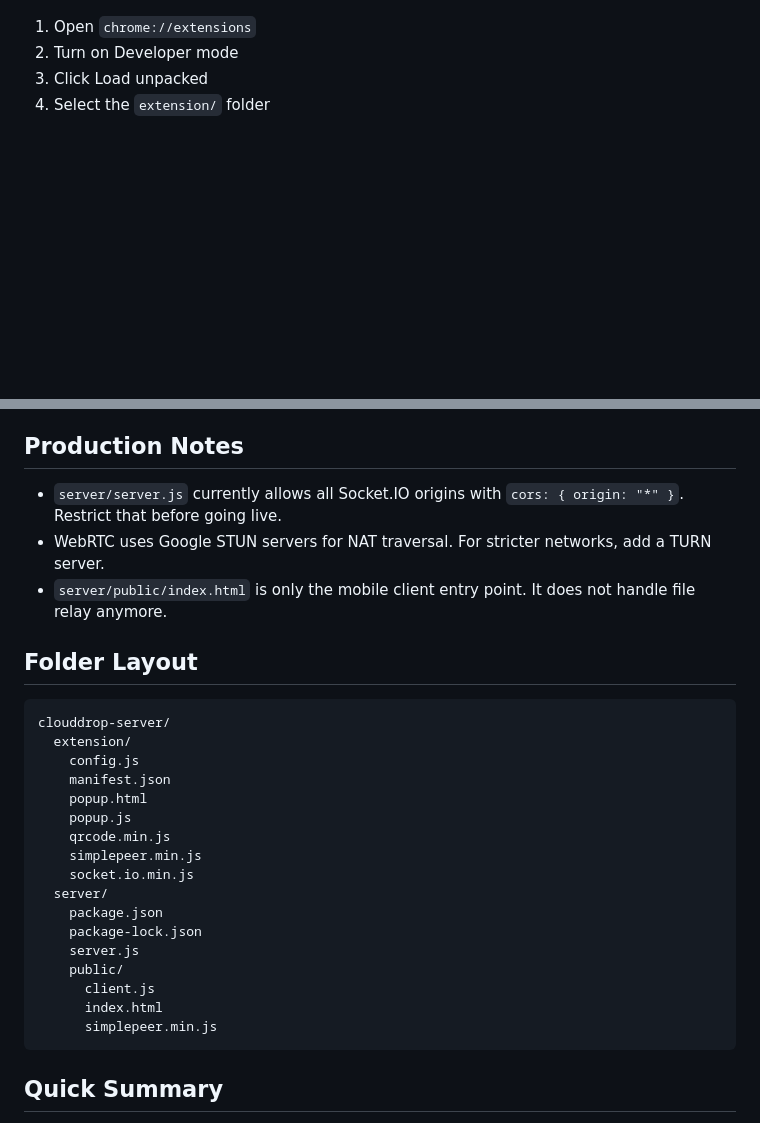
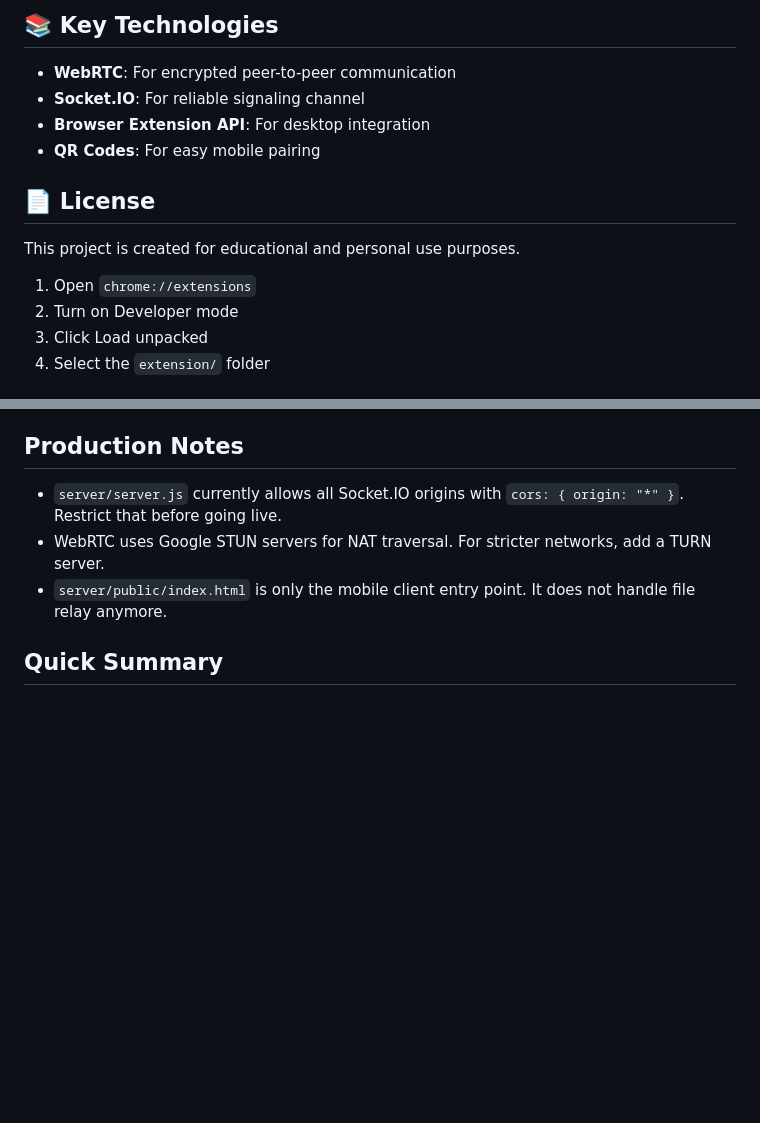
Before and after one commit to rygan-1220/clouddrop-extension, a Markdown page: README.md, 2 parts joined by grey strips. Rendered like a GitHub page; blank space fills up the shorter version.

````diff
--- a/README.md
+++ b/README.md
@@ -100,3 +155,13 @@ If you use a VPS, set it to your public HTTPS domain.
+## 📚 Key Technologies
+
+- **WebRTC**: For encrypted peer-to-peer communication
+- **Socket.IO**: For reliable signaling channel
+- **Browser Extension API**: For desktop integration
+- **QR Codes**: For easy mobile pairing
+
+## 📄 License
+
+This project is created for educational and personal use purposes.
 
 1. Open `chrome://extensions`
 2. Turn on Developer mode
@@ -123,27 +188,6 @@ This is the intended production setup.
 - WebRTC uses Google STUN servers for NAT traversal. For stricter networks, add a TURN server.
 - `server/public/index.html` is only the mobile client entry point. It does not handle file relay anymore.
 
-## Folder Layout
-
-```text
-clouddrop-server/
-  extension/
-    config.js
-    manifest.json
-    popup.html
-    popup.js
-    qrcode.min.js
-    simplepeer.min.js
-    socket.io.min.js
-  server/
-    package.json
-    package-lock.json
-    server.js
-    public/
-      client.js
-      index.html
-      simplepeer.min.js
-```
 
 ## Quick Summary
 
````
Also changed, not shown: other parts of README.md (+119 -64 lines).
